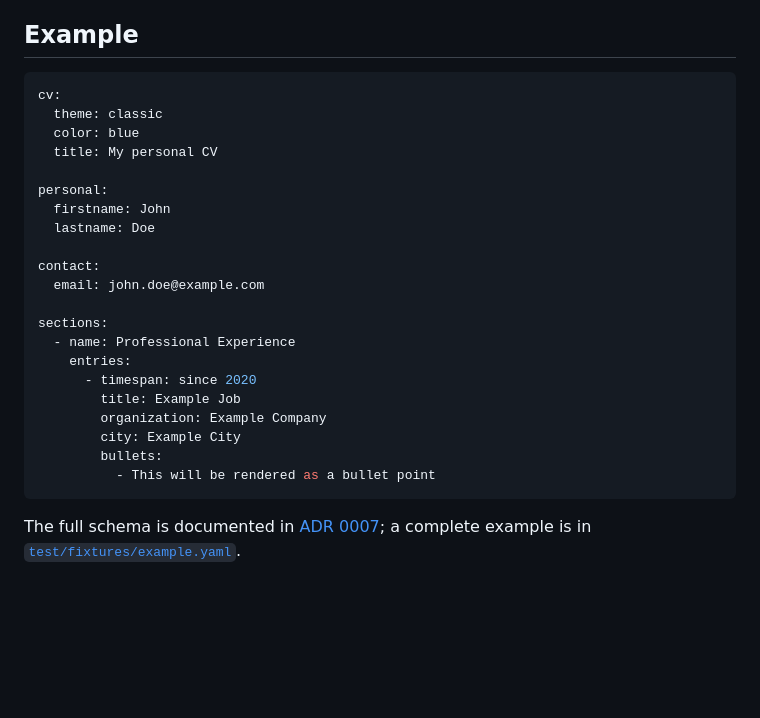
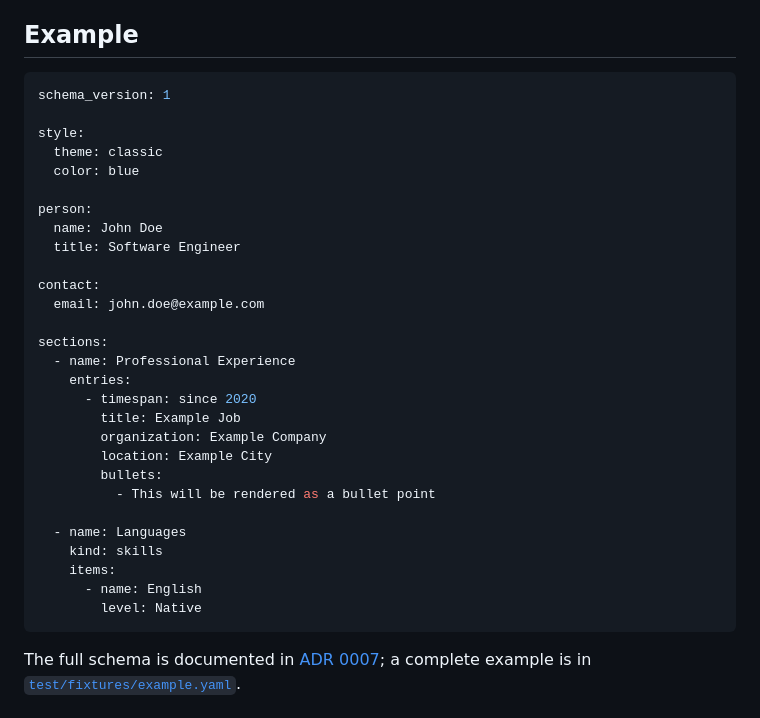
Before and after one commit to sourcloud/yaml2cv, a Markdown page: README.md, the part around the change. Rendered like a GitHub page; blank space fills up the shorter version.

Commit message:
docs: update readme example to schema version 1
Co-Authored-By: Claude Opus 5.5 <noreply@anthropic.com>

````diff
--- a/README.md
+++ b/README.md
@@ -14,14 +14,15 @@ validation and preview.
 ## Example
 
 ```yaml
-cv:
+schema_version: 1
+
+style:
   theme: classic
   color: blue
-  title: My personal CV
 
-personal:
-  firstname: John
-  lastname: Doe
+person:
+  name: John Doe
+  title: Software Engineer
 
 contact:
   email: john.doe@example.com
@@ -32,9 +33,15 @@ sections:
       - timespan: since 2020
         title: Example Job
         organization: Example Company
-        city: Example City
+        location: Example City
         bullets:
           - This will be rendered as a bullet point
+
+  - name: Languages
+    kind: skills
+    items:
+      - name: English
+        level: Native
 ```
 
 The full schema is documented in
````
